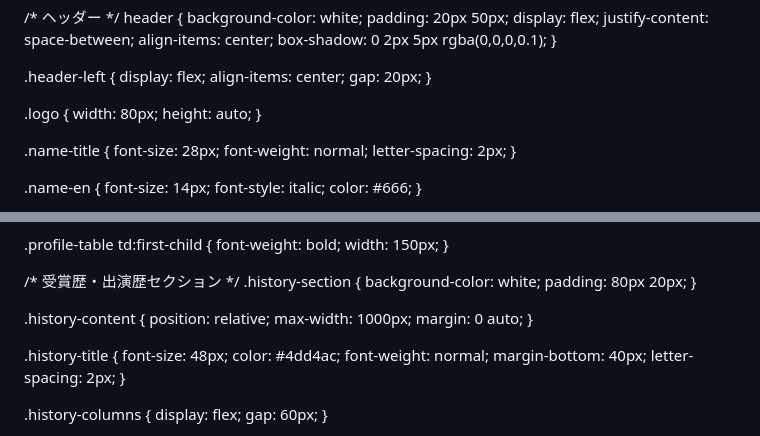
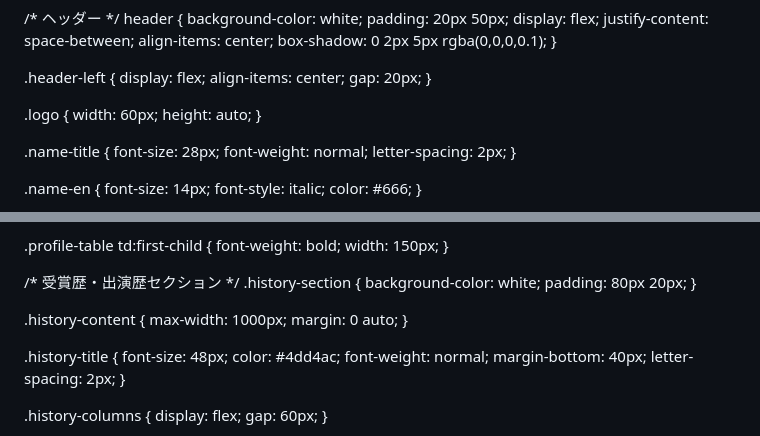
Before and after one commit to ps248029-blip/takasiro-rena, a Markdown page: README.md, 2 parts joined by grey strips. Rendered like a GitHub page.

```diff
--- a/README.md
+++ b/README.md
@@ -34,7 +34,7 @@ header {
 }
 
 .logo {
-  width: 80px;
+  width: 60px;
   height: auto;
 }
 
@@ -150,7 +148,6 @@ nav a:hover {
 }
 
 .history-content {
-  position: relative;
   max-width: 1000px;
   margin: 0 auto;
 }
```
Also changed, not shown: other parts of README.md (+6 -13 lines).
